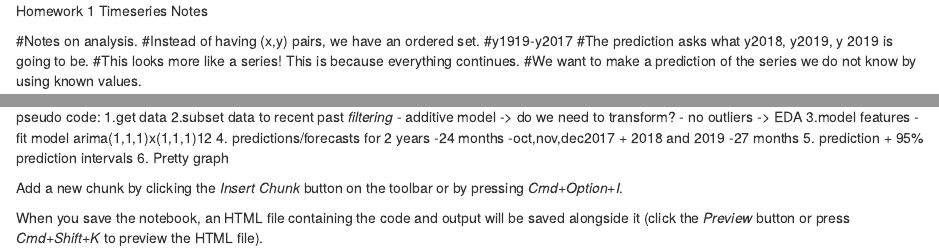
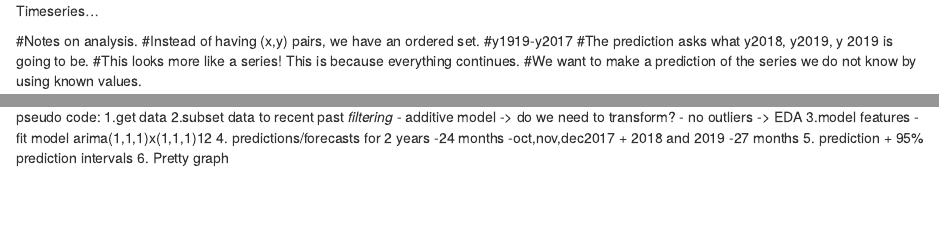
Before and after one commit to tykiww/TIMESERIES, an R Markdown document (ARIMA/Understanding Time Series.Rmd): the page in a window 1100 px wide, from its top, and a second part further down, joined at a grey line. Rendered offline with R 4.5, knitr and Pandoc, with nearby package versions; some code elsewhere in the file could not run offline.

Commit message:
Update and rename 330 Time Series Notes.Rmd to Understanding Time Series.Rmd

```diff
--- a/ARIMA/330 Time Series Notes.Rmd
+++ b/ARIMA/Understanding Time Series.Rmd
@@ -1,4 +1,4 @@
-Homework 1 Timeseries Notes
+Timeseries...
 
 #Notes on analysis.
 #Instead of having (x,y) pairs, we have an ordered set.
@@ -153,8 +153,3 @@
   -27 months
 5. prediction + 95% prediction intervals
 6. Pretty graph
-
-
-Add a new chunk by clicking the *Insert Chunk* button on the toolbar or by pressing *Cmd+Option+I*.
-
-When you save the notebook, an HTML file containing the code and output will be saved alongside it (click the *Preview* button or press *Cmd+Shift+K* to preview the HTML file).
```
